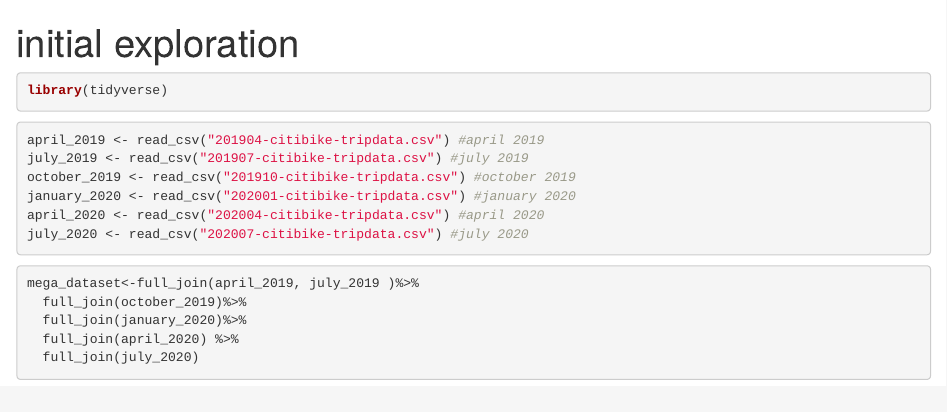
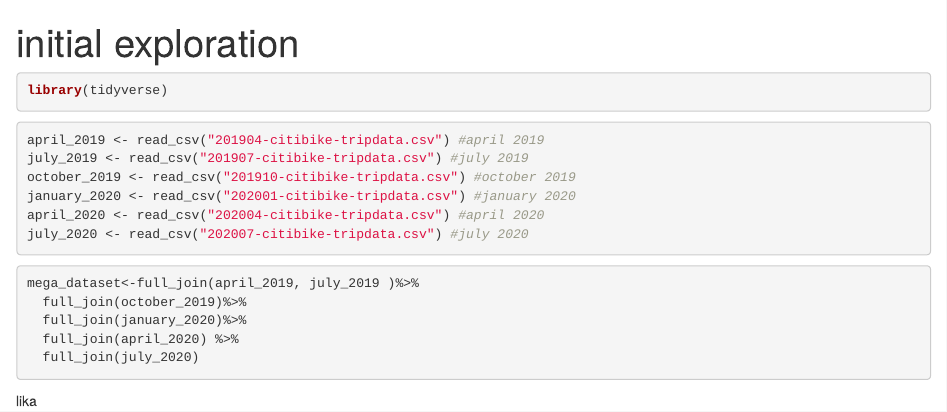
Before and after one commit to lmikhelashvili/csc235-final-project, an R Markdown document (initial exploration.Rmd): the page in a window 1100 px wide, from its top. Rendered offline with R 4.5, knitr and Pandoc, with nearby package versions; the code chunks are not run, so their results and figures are left out.

Commit message:
test commit

````diff
--- a/initial exploration.Rmd
+++ b/initial exploration.Rmd
@@ -32,3 +32,5 @@ mega_dataset<-full_join(april_2019, july_2019 )%>%
   full_join(july_2020)
 
 ```
+
+lika
````
